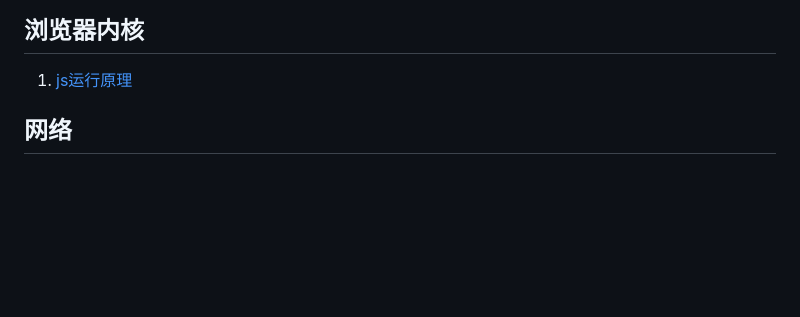
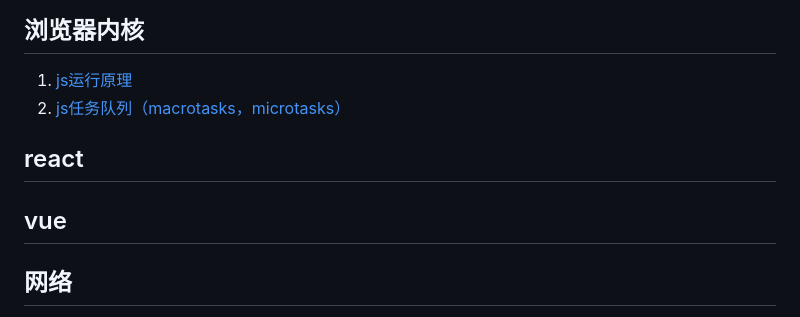
Before and after one commit to FoooooooF/FrontEnd-Knowledge-Point, a Markdown page: README.md, the part around the change. Drawn GitHub-style; blank space fills up the shorter version.

```diff
--- a/README.md
+++ b/README.md
@@ -11,6 +11,9 @@
 1. [BFC、IFC、GFC 和 FFC](./css/BFC.md)
 ## 浏览器内核
 1. [js运行原理](./kernel/js运行原理.md)
+2. [js任务队列（macrotasks，microtasks）](./kernel/任务队列.md)
+## react
+## vue
 ## 网络
 1. [缓存浏览器缓存 服务端协商缓存和强制缓存](./network/缓存.md)
 2. https 通信过程
```
Also changed, not shown: kernel/任务队列.md (renamed from kernel/asyncawait.md, +38 -2 lines), kernel/assets/tasks.jpg (added).
